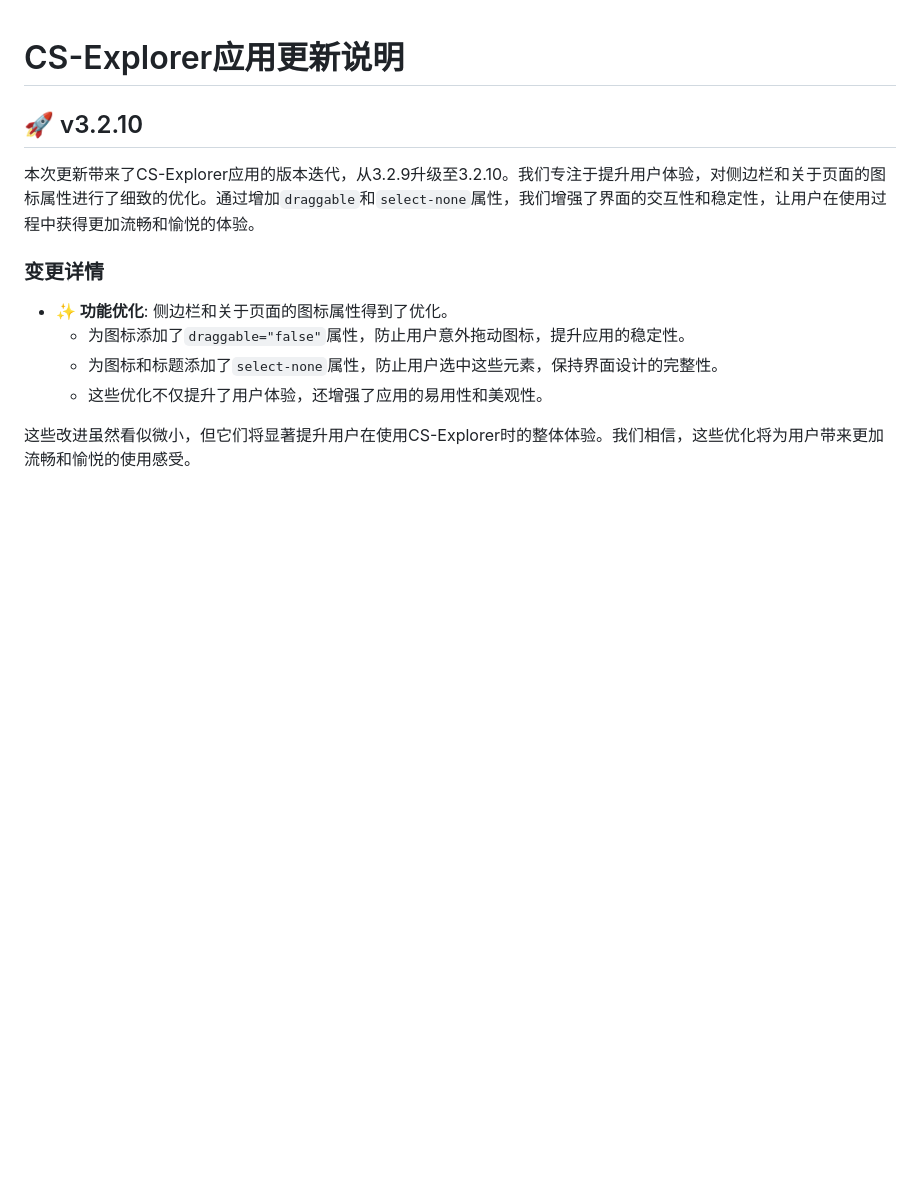
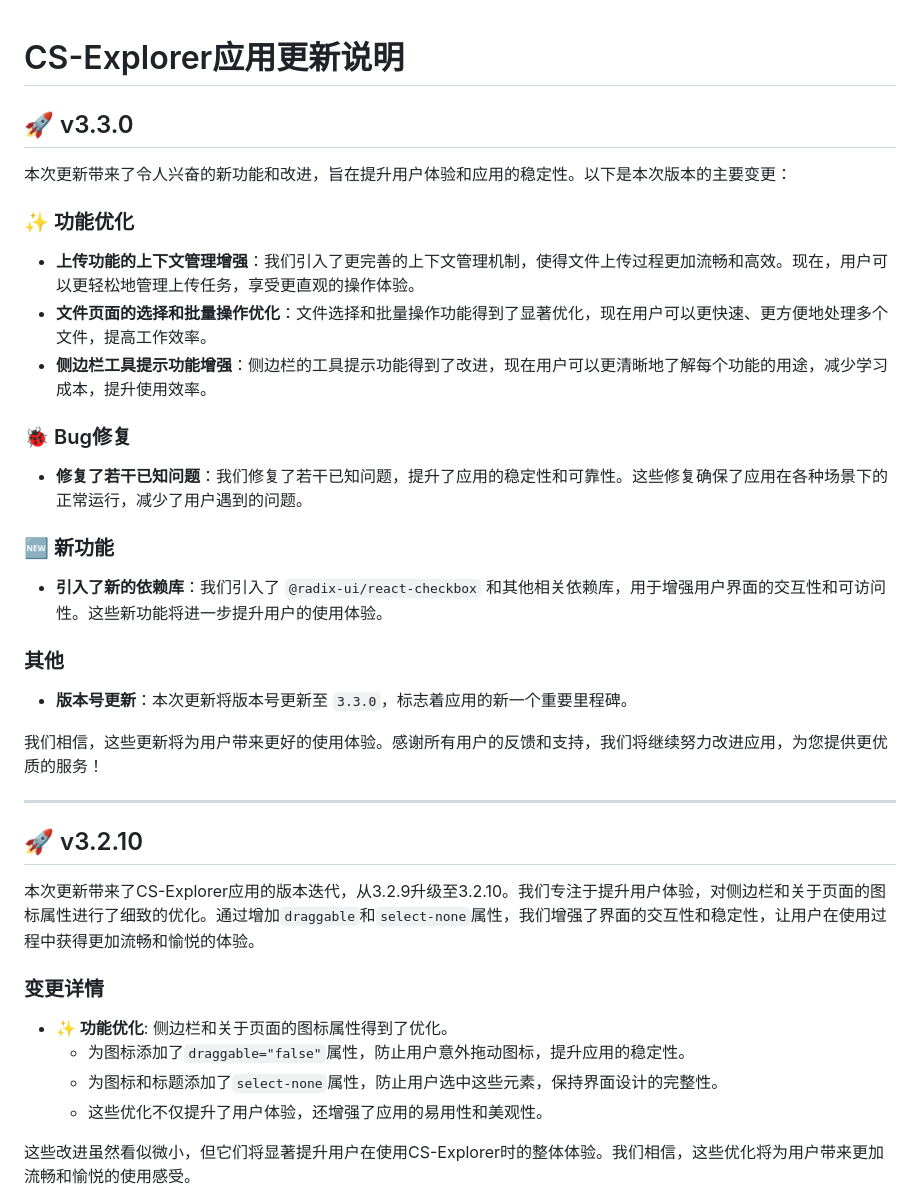
Before and after one commit to JiQingzhe2004/jiqingzhe2004.github.io, a Markdown page: docs/README.md, the part around the change. Rendered like a GitHub page; blank space fills up the shorter version.

Commit message:
内容更新

```diff
--- a/docs/README.md
+++ b/docs/README.md
@@ -1,4 +1,31 @@
 # CS-Explorer应用更新说明
+
+## 🚀 v3.3.0
+
+本次更新带来了令人兴奋的新功能和改进，旨在提升用户体验和应用的稳定性。以下是本次版本的主要变更：
+
+### ✨ 功能优化
+
+*   **上传功能的上下文管理增强**：我们引入了更完善的上下文管理机制，使得文件上传过程更加流畅和高效。现在，用户可以更轻松地管理上传任务，享受更直观的操作体验。
+*   **文件页面的选择和批量操作优化**：文件选择和批量操作功能得到了显著优化，现在用户可以更快速、更方便地处理多个文件，提高工作效率。
+*   **侧边栏工具提示功能增强**：侧边栏的工具提示功能得到了改进，现在用户可以更清晰地了解每个功能的用途，减少学习成本，提升使用效率。
+
+### 🐞 Bug修复
+
+*   **修复了若干已知问题**：我们修复了若干已知问题，提升了应用的稳定性和可靠性。这些修复确保了应用在各种场景下的正常运行，减少了用户遇到的问题。
+
+### 🆕 新功能
+
+*   **引入了新的依赖库**：我们引入了 `@radix-ui/react-checkbox` 和其他相关依赖库，用于增强用户界面的交互性和可访问性。这些新功能将进一步提升用户的使用体验。
+
+### 其他
+
+*   **版本号更新**：本次更新将版本号更新至 `3.3.0`，标志着应用的新一个重要里程碑。
+
+我们相信，这些更新将为用户带来更好的使用体验。感谢所有用户的反馈和支持，我们将继续努力改进应用，为您提供更优质的服务！
+<!-- a723af2 at https://github.com/JiQingzhe2004/R2APP/commit/a723af225eca834e7d3411a8d3f36d87c896d656 -->
+
+---
 
 ## 🚀 v3.2.10
 
```
